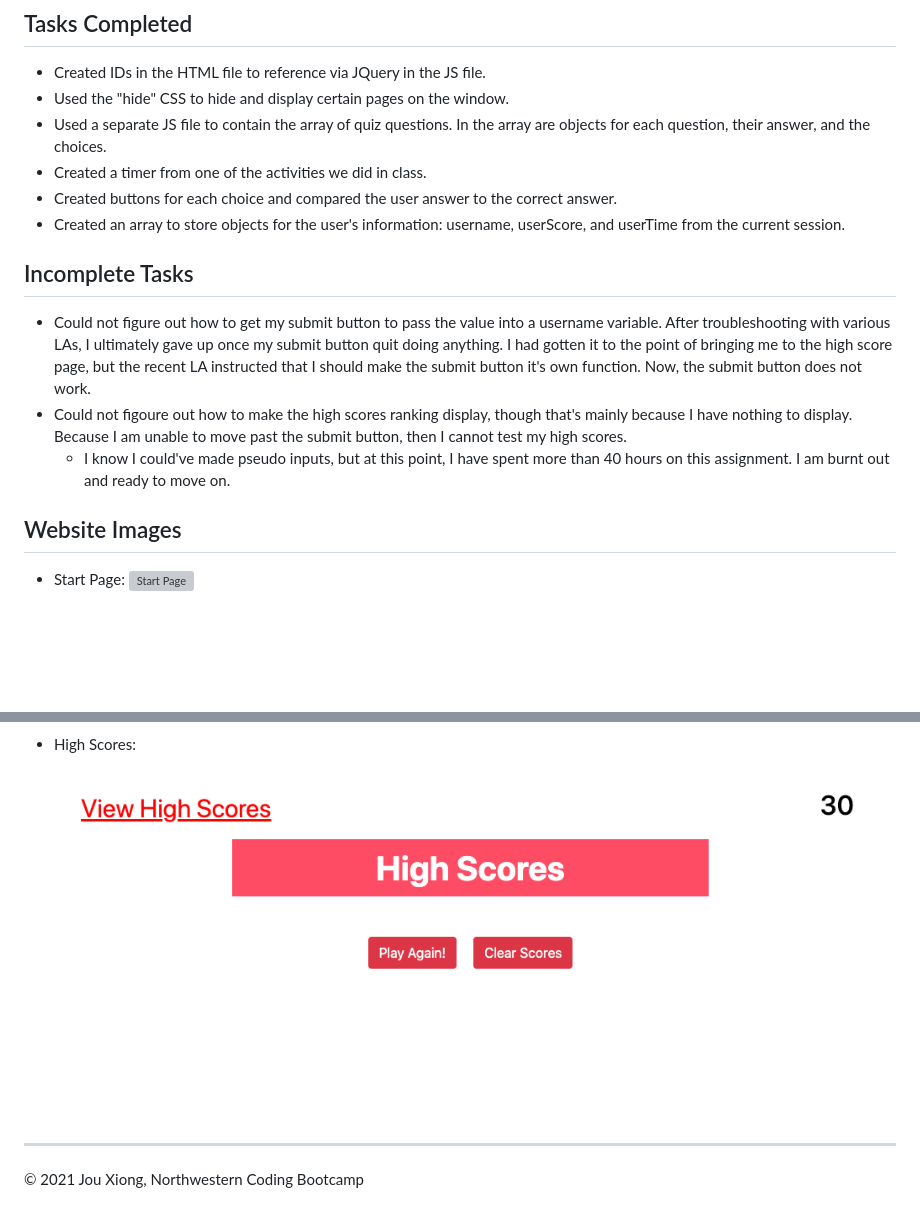
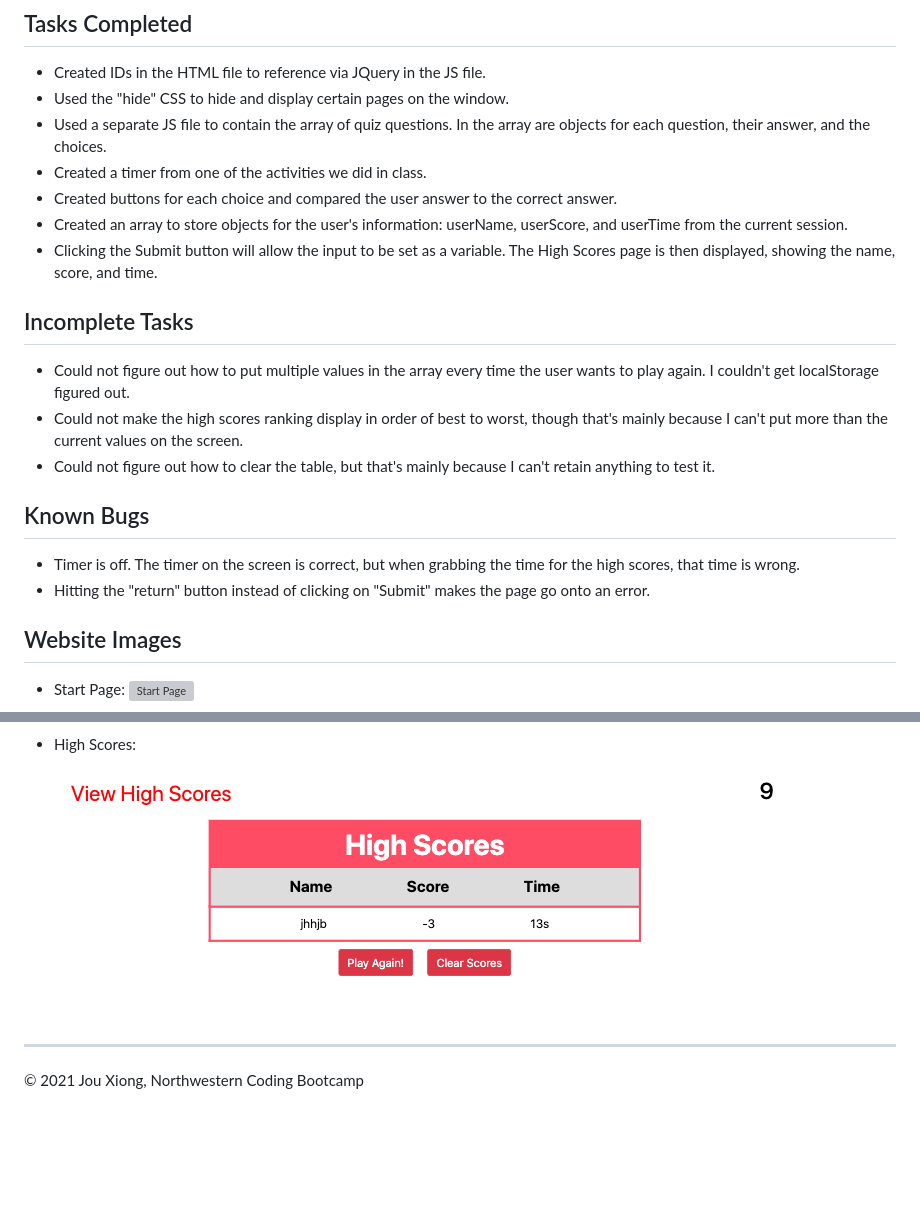
Before and after one commit to JXIong15/04-codequiz, a Markdown page: README.md, 2 parts joined by grey strips. GitHub-like rendering; pictures changed too: Assets/highscores.png (added), Assets/scores.png (deleted); blank space fills up the shorter version; grey boxes are pictures that could not be loaded.

```diff
--- a/README.md
+++ b/README.md
@@ -23,13 +23,19 @@
 * Used a separate JS file to contain the array of quiz questions. In the array are objects for each question, their answer, and the choices.
 * Created a timer from one of the activities we did in class.
 * Created buttons for each choice and compared the user answer to the correct answer.
-* Created an array to store objects for the user's information: username, userScore, and userTime from the current session.
+* Created an array to store objects for the user's information: userName, userScore, and userTime from the current session.
+* Clicking the Submit button will allow the input to be set as a variable. The High Scores page is then displayed, showing the name, score, and time.
 
 ## Incomplete Tasks
 
-* Could not figure out how to get my submit button to pass the value into a username variable. After troubleshooting with various LAs, I ultimately gave up once my submit button quit doing anything. I had gotten it to the point of bringing me to the high score page, but the recent LA instructed that I should make the submit button it's own function. Now, the submit button does not work.
-* Could not figoure out how to make the high scores ranking display, though that's mainly because I have nothing to display. Because I am unable to move past the submit button, then I cannot test my high scores.
-    * I know I could've made pseudo inputs, but at this point, I have spent more than 40 hours on this assignment. I am burnt out and ready to move on.
+* Could not figure out how to put multiple values in the array every time the user wants to play again. I couldn't get localStorage figured out.
+* Could not make the high scores ranking display in order of best to worst, though that's mainly because I can't put more than the current values on the screen.
+* Could not figure out how to clear the table, but that's mainly because I can't retain anything to test it.
+
+## Known Bugs
+
+* Timer is off. The timer on the screen is correct, but when grabbing the time for the high scores, that time is wrong.
+* Hitting the "return" button instead of clicking on "Submit" makes the page go onto an error.
 
 
 ## Website Images
@@ -49,7 +55,7 @@
 ![Results Page when user wins](./Assets/results-win.png)
 
 * High Scores:
-![High Score Page](./Assets/scores.png)
+![High Score Page](./Assets/highscores.png)
 
 - - -
 © 2021 Jou Xiong, Northwestern Coding Bootcamp
```
